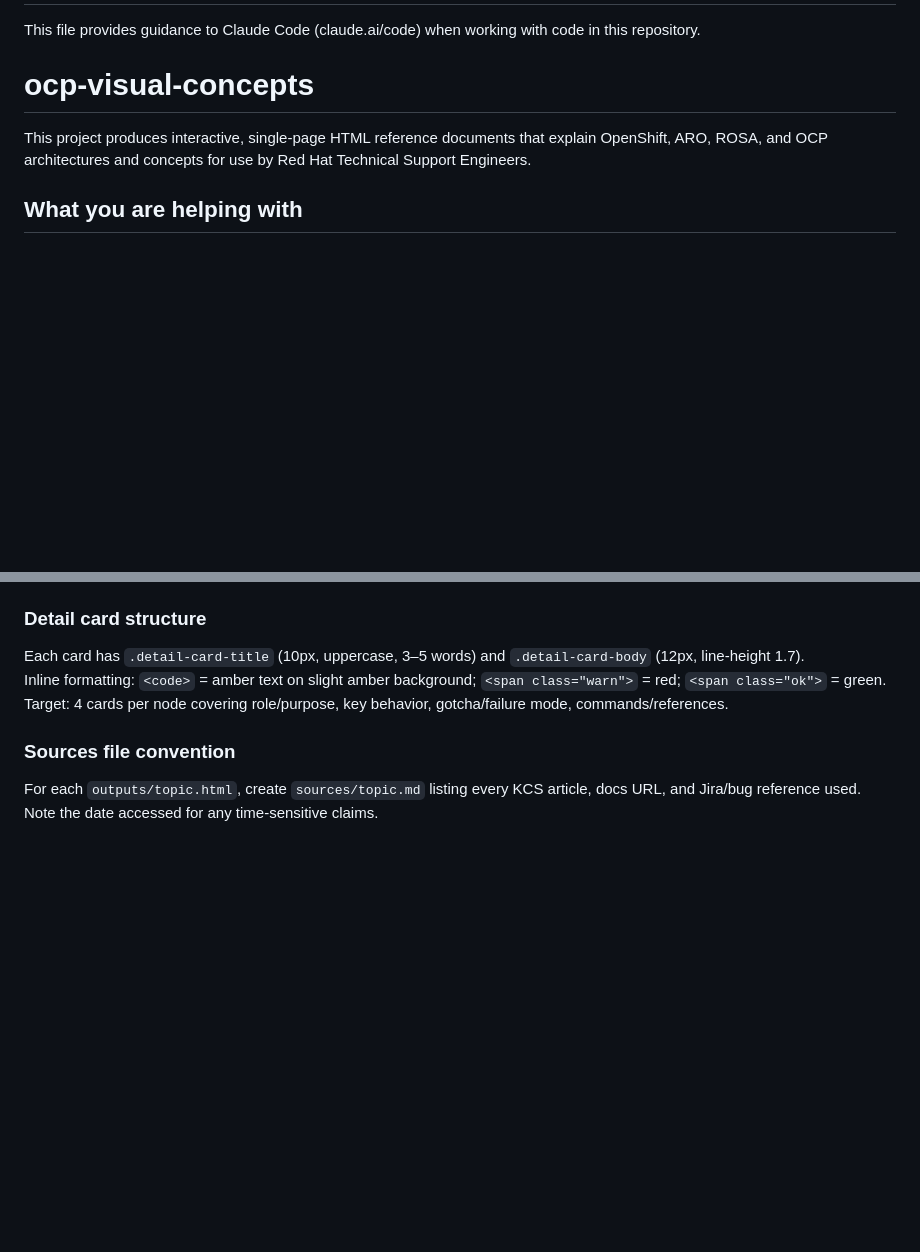
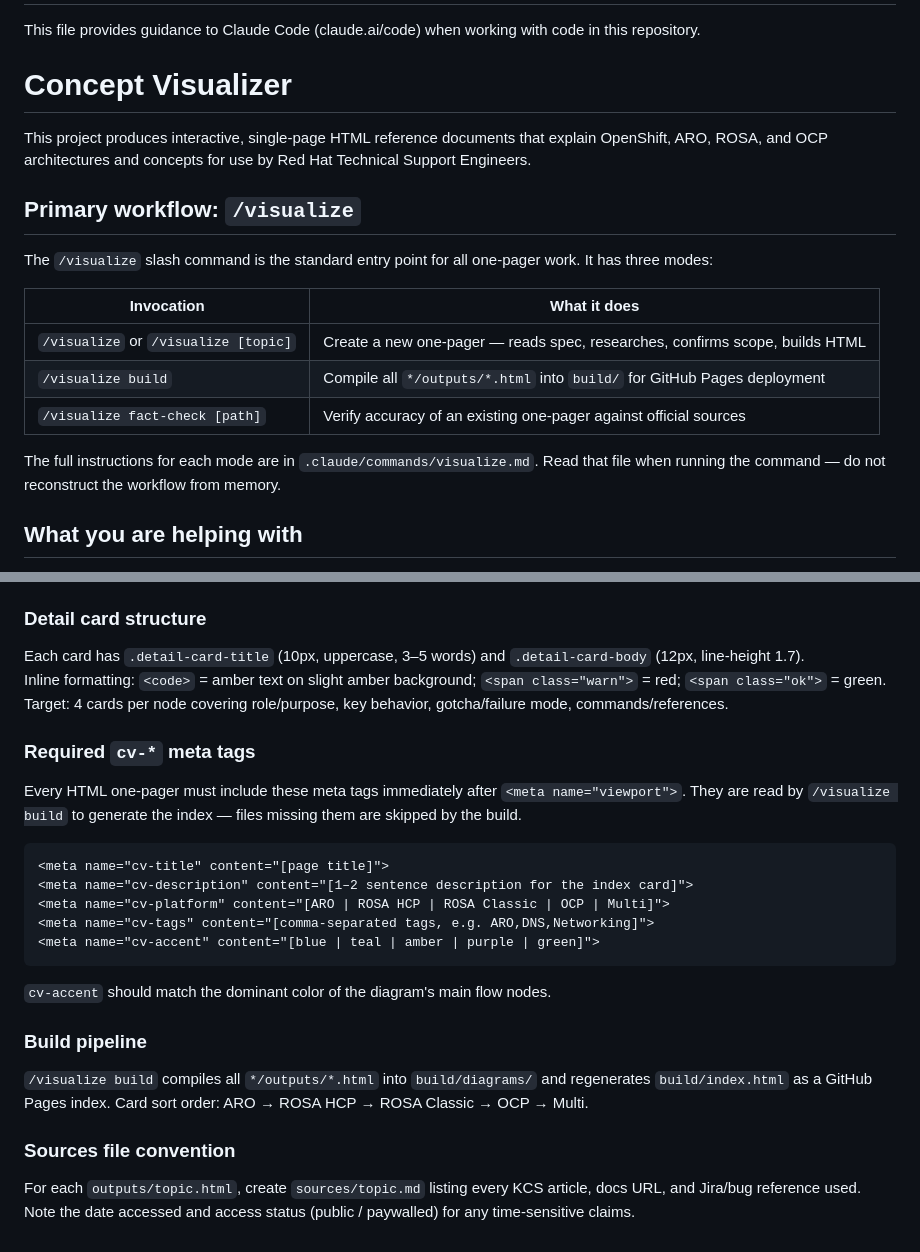
Before and after one commit to thephilip/concept-visualizer, a Markdown page: CLAUDE.md, 2 parts joined by grey strips. GitHub-like rendering; blank space fills up the shorter version.

Commit message:
Rename project to Concept Visualizer in CLAUDE.md
Co-Authored-By: Claude Sonnet 4.6 (1M context) <noreply@anthropic.com>

````diff
--- a/CLAUDE.md
+++ b/CLAUDE.md
@@ -2,9 +2,21 @@
 
 This file provides guidance to Claude Code (claude.ai/code) when working with code in this repository.
 
-# ocp-visual-concepts
+# Concept Visualizer
 
 This project produces interactive, single-page HTML reference documents that explain OpenShift, ARO, ROSA, and OCP architectures and concepts for use by Red Hat Technical Support Engineers.
+
+## Primary workflow: `/visualize`
+
+The `/visualize` slash command is the standard entry point for all one-pager work. It has three modes:
+
+| Invocation | What it does |
+|---|---|
+| `/visualize` or `/visualize [topic]` | Create a new one-pager — reads spec, researches, confirms scope, builds HTML |
+| `/visualize build` | Compile all `*/outputs/*.html` into `build/` for GitHub Pages deployment |
+| `/visualize fact-check [path]` | Verify accuracy of an existing one-pager against official sources |
+
+The full instructions for each mode are in `.claude/commands/visualize.md`. Read that file when running the command — do not reconstruct the workflow from memory.
 
 ## What you are helping with
 
@@ -124,6 +136,24 @@ Each card has `.detail-card-title` (10px, uppercase, 3–5 words) and `.detail-c
 Inline formatting: `<code>` = amber text on slight amber background; `<span class="warn">` = red; `<span class="ok">` = green.
 Target: 4 cards per node covering role/purpose, key behavior, gotcha/failure mode, commands/references.
 
+### Required `cv-*` meta tags
+
+Every HTML one-pager must include these meta tags immediately after `<meta name="viewport">`. They are read by `/visualize build` to generate the index — files missing them are skipped by the build.
+
+```html
+<meta name="cv-title" content="[page title]">
+<meta name="cv-description" content="[1–2 sentence description for the index card]">
+<meta name="cv-platform" content="[ARO | ROSA HCP | ROSA Classic | OCP | Multi]">
+<meta name="cv-tags" content="[comma-separated tags, e.g. ARO,DNS,Networking]">
+<meta name="cv-accent" content="[blue | teal | amber | purple | green]">
+```
+
+`cv-accent` should match the dominant color of the diagram's main flow nodes.
+
+### Build pipeline
+
+`/visualize build` compiles all `*/outputs/*.html` into `build/diagrams/` and regenerates `build/index.html` as a GitHub Pages index. Card sort order: ARO → ROSA HCP → ROSA Classic → OCP → Multi.
+
 ### Sources file convention
 
-For each `outputs/topic.html`, create `sources/topic.md` listing every KCS article, docs URL, and Jira/bug reference used. Note the date accessed for any time-sensitive claims.
+For each `outputs/topic.html`, create `sources/topic.md` listing every KCS article, docs URL, and Jira/bug reference used. Note the date accessed and access status (public / paywalled) for any time-sensitive claims.
````
